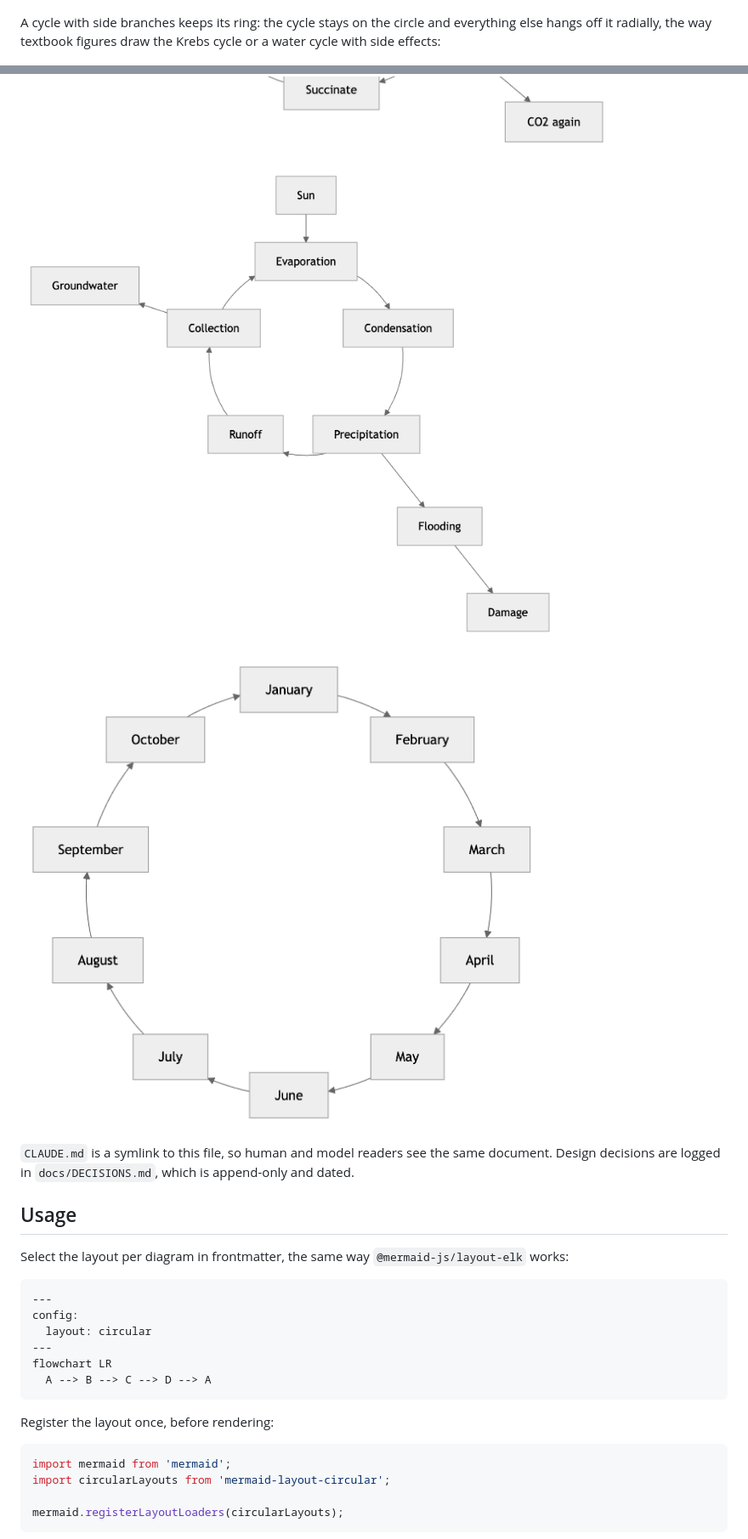
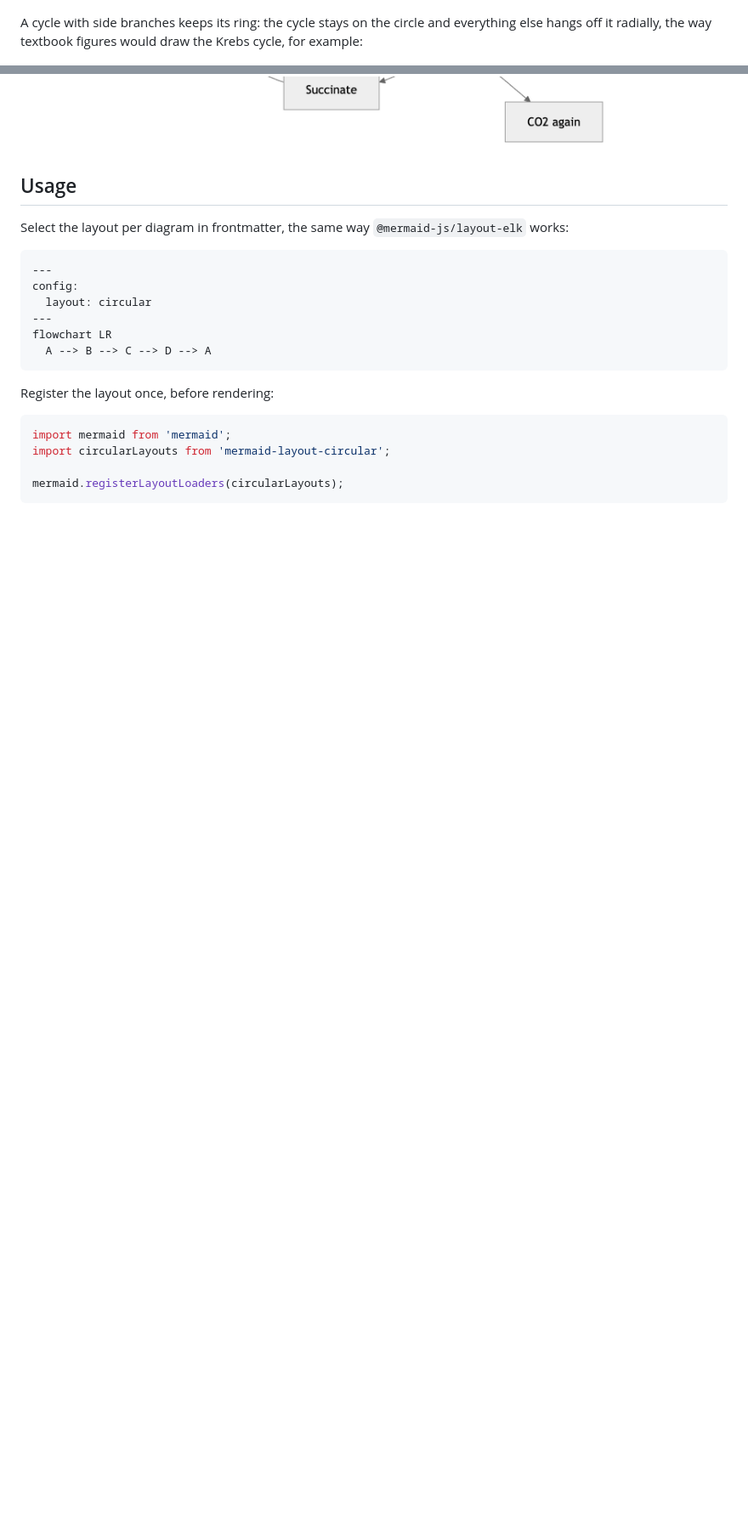
Before and after one commit to AndrewBroz/mermaid-layout-circular, a Markdown page: README.md, 2 parts joined by grey strips. Shown at 85% size. Rendered like a GitHub page; blank space fills up the shorter version.

```diff
--- a/README.md
+++ b/README.md
@@ -28,17 +28,9 @@ all keep working:
 
 A cycle with side branches keeps its ring: the cycle stays on the
 circle and everything else hangs off it radially, the way textbook
-figures draw the Krebs cycle or a water cycle with side effects:
+figures would draw the Krebs cycle, for example:
 
 ![An eight-node Krebs cycle ring with Acetyl-CoA feeding in from above and CO2 and NADH branching outward](docs/media/krebs-cycle.png)
-
-![The water cycle ring with the Sun feeding Evaporation from above, Groundwater branching off Collection, and a Flooding-to-Damage chain hanging off Precipitation](docs/media/water-cycle-spurs.png)
-
-![Ten months arranged in a circle, arrows riding the ring between them](docs/media/ten-nodes.png)
-
-`CLAUDE.md` is a symlink to this file, so human and model readers see the
-same document. Design decisions are logged in `docs/DECISIONS.md`, which
-is append-only and dated.
 
 ## Usage
 
```
Also changed, not shown: other parts of README.md (+1 -1 lines).
